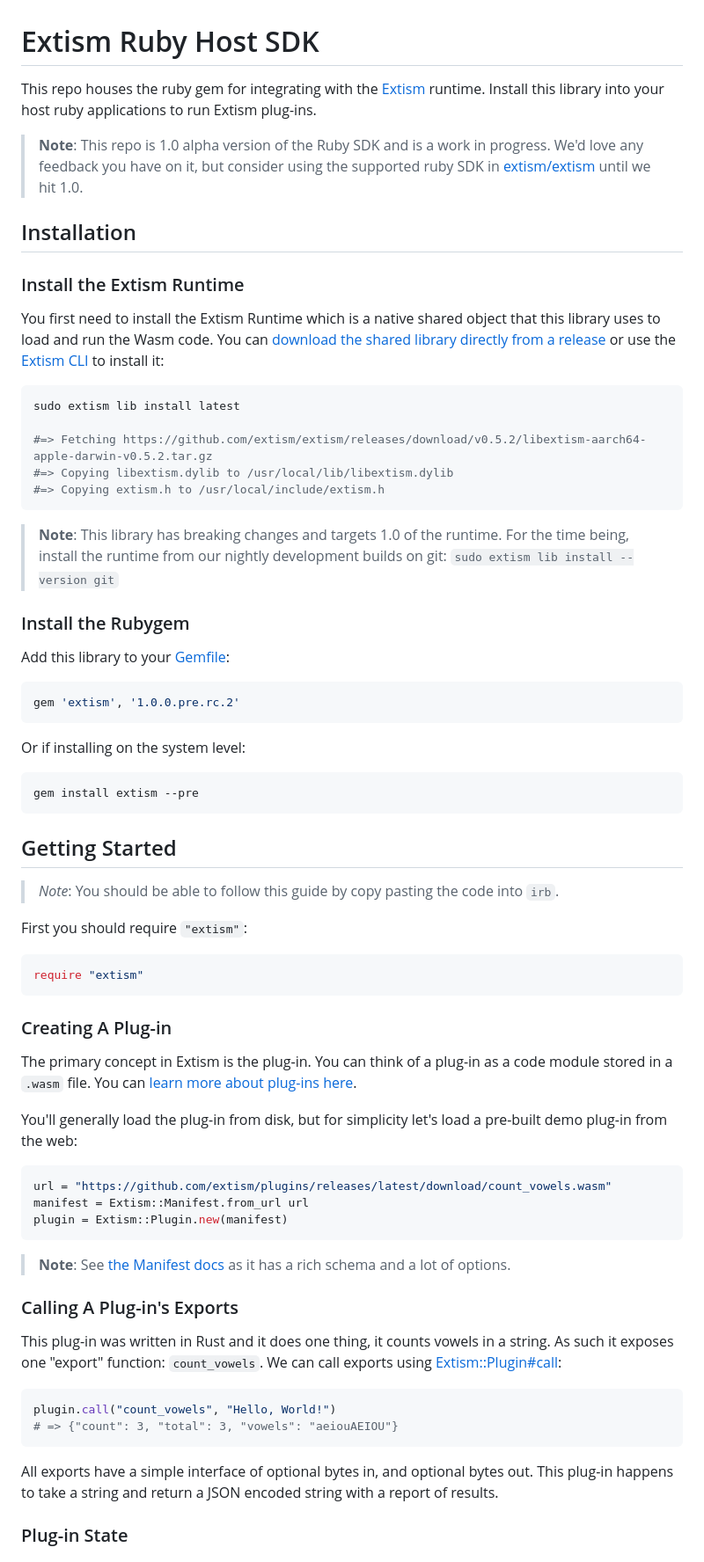
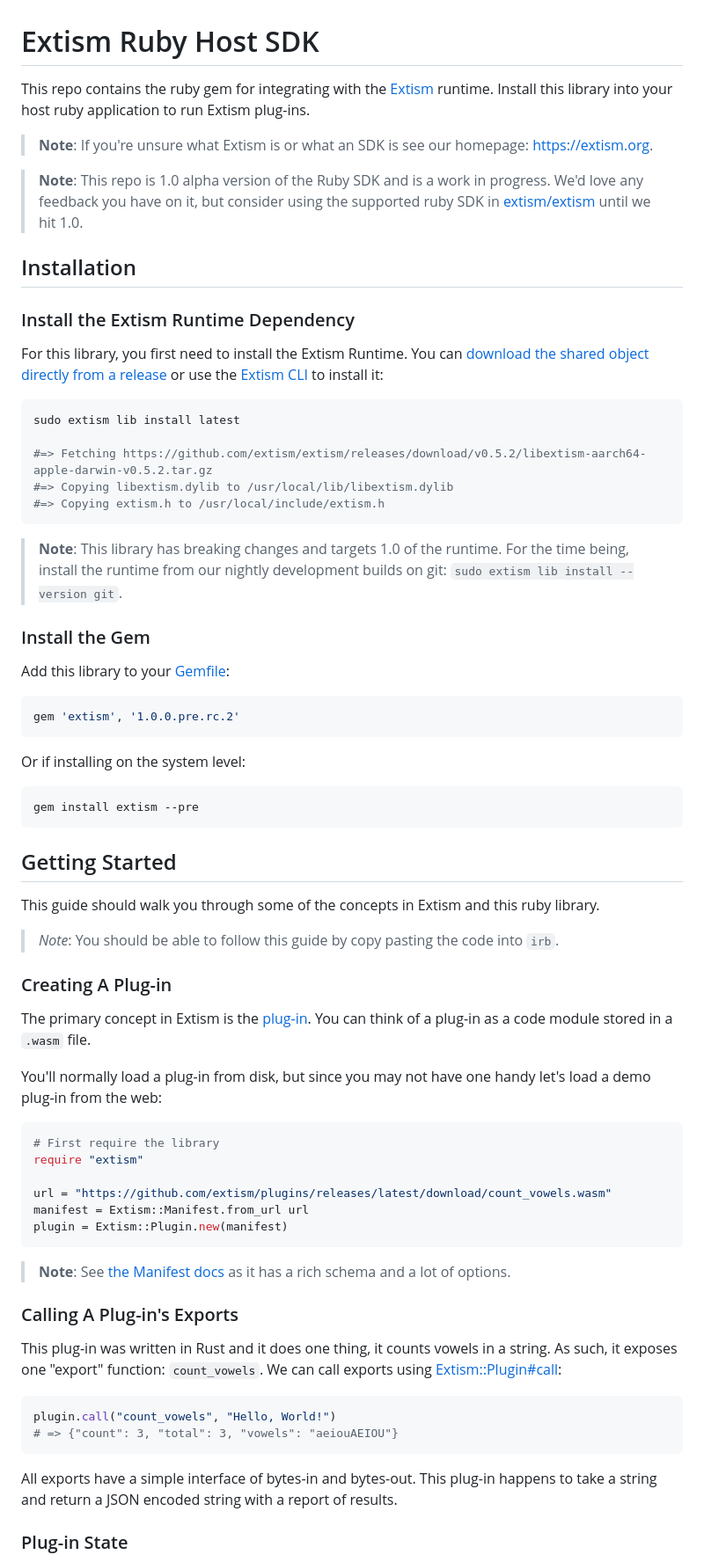
Before and after one commit to extism/ruby-sdk, a Markdown page: README.md, the part around one of its changes. Shown at 88% size. GitHub-like rendering.

Commit message:
shrink some more

````diff
--- a/README.md
+++ b/README.md
@@ -1,14 +1,16 @@
 # Extism Ruby Host SDK
 
-This repo houses the ruby gem for integrating with the [Extism](https://extism.org/) runtime. Install this library into your host ruby applications to run Extism plug-ins.
+This repo contains the ruby gem for integrating with the [Extism](https://extism.org/) runtime. Install this library into your host ruby application to run Extism plug-ins.
+
+> **Note**: If you're unsure what Extism is or what an SDK is see our homepage: [https://extism.org](https://extism.org).
 
 > **Note**: This repo is 1.0 alpha version of the Ruby SDK and is a work in progress. We'd love any feedback you have on it, but consider using the supported ruby SDK in [extism/extism](https://github.com/extism/extism/tree/main/ruby) until we hit 1.0.
 
 ## Installation
 
-### Install the Extism Runtime
+### Install the Extism Runtime Dependency
 
-You first need to install the Extism Runtime which is a native shared object that this library uses to load and run the Wasm code. You can [download the shared library directly from a release](https://github.com/extism/extism/releases) or use the [Extism CLI](https://github.com/extism/cli) to install it:
+For this library, you first need to install the Extism Runtime. You can [download the shared object directly from a release](https://github.com/extism/extism/releases) or use the [Extism CLI](https://github.com/extism/cli) to install it:
 
 ```bash
 sudo extism lib install latest
@@ -18,9 +20,9 @@ sudo extism lib install latest
 #=> Copying extism.h to /usr/local/include/extism.h
 ```
 
-> **Note**: This library has breaking changes and targets 1.0 of the runtime. For the time being, install the runtime from our nightly development builds on git: `sudo extism lib install --version git`
+> **Note**: This library has breaking changes and targets 1.0 of the runtime. For the time being, install the runtime from our nightly development builds on git: `sudo extism lib install --version git`.
 
-### Install the Rubygem
+### Install the Gem
 
 Add this library to your [Gemfile](https://bundler.io/):
 
@@ -36,21 +38,20 @@ gem install extism --pre
 
 ## Getting Started
 
+This guide should walk you through some of the concepts in Extism and this ruby library.
+
 > *Note*: You should be able to follow this guide by copy pasting the code into `irb`.
-
-First you should require `"extism"`:
-
-```ruby
-require "extism"
-```
 
 ### Creating A Plug-in
 
-The primary concept in Extism is the plug-in. You can think of a plug-in as a code module stored in a `.wasm` file. You can [learn more about plug-ins here](https://extism.org/concepts/plug-in).
+The primary concept in Extism is the [plug-in](https://extism.org/docs/concepts/plug-in). You can think of a plug-in as a code module stored in a `.wasm` file.
 
-You'll generally load the plug-in from disk, but for simplicity let's load a pre-built demo plug-in from the web:
+You'll normally load a plug-in from disk, but since you may not have one handy let's load a demo plug-in from the web:
 
 ```ruby
+# First require the library
+require "extism"
+
 url = "https://github.com/extism/plugins/releases/latest/download/count_vowels.wasm"
 manifest = Extism::Manifest.from_url url
 plugin = Extism::Plugin.new(manifest)
@@ -60,14 +61,14 @@ plugin = Extism::Plugin.new(manifest)
 
 ### Calling A Plug-in's Exports
 
-This plug-in was written in Rust and it does one thing, it counts vowels in a string. As such it exposes one "export" function: `count_vowels`. We can call exports using [Extism::Plugin#call](https://extism.github.io/ruby-sdk/Extism/Plugin.html#call-instance_method):
+This plug-in was written in Rust and it does one thing, it counts vowels in a string. As such, it exposes one "export" function: `count_vowels`. We can call exports using [Extism::Plugin#call](https://extism.github.io/ruby-sdk/Extism/Plugin.html#call-instance_method):
 
 ```ruby
 plugin.call("count_vowels", "Hello, World!")
 # => {"count": 3, "total": 3, "vowels": "aeiouAEIOU"}
 ```
 
-All exports have a simple interface of optional bytes in, and optional bytes out. This plug-in happens to take a string and return a JSON encoded string with a report of results.
+All exports have a simple interface of bytes-in and bytes-out. This plug-in happens to take a string and return a JSON encoded string with a report of results.
 
 ### Plug-in State
 
````
Also changed, not shown: other parts of README.md (+8 -7 lines).
